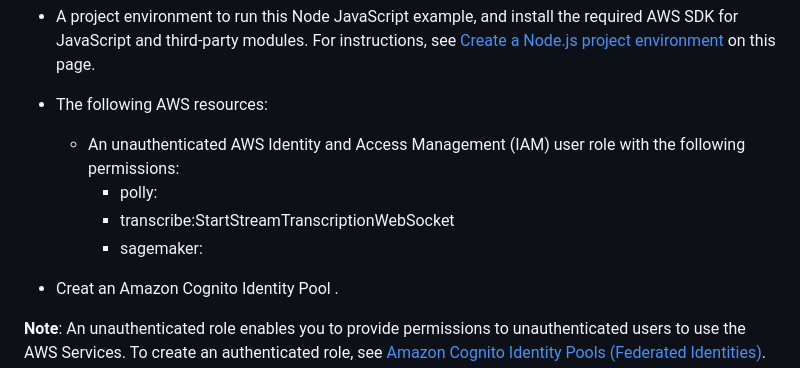
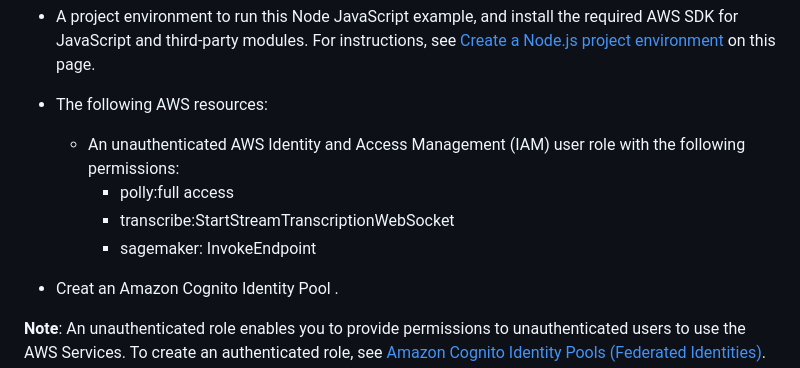
Before and after one commit to MonalisaNath/QnA-bot-poc, a Markdown page: README.md, the part around one of its changes. GitHub-like rendering.

```diff
--- a/README.md
+++ b/README.md
@@ -23,9 +23,9 @@ and React Native.
 
 * The following AWS resources:
     - An unauthenticated AWS Identity and Access Management (IAM) user role with the following permissions:
-        - polly:
+        - polly:full access
         - transcribe:StartStreamTranscriptionWebSocket
-        - sagemaker:
+        - sagemaker: InvokeEndpoint
 * Creat an Amazon Cognito Identity Pool .
 
 
```
Also changed, not shown: other parts of README.md (+1 -1 lines).
